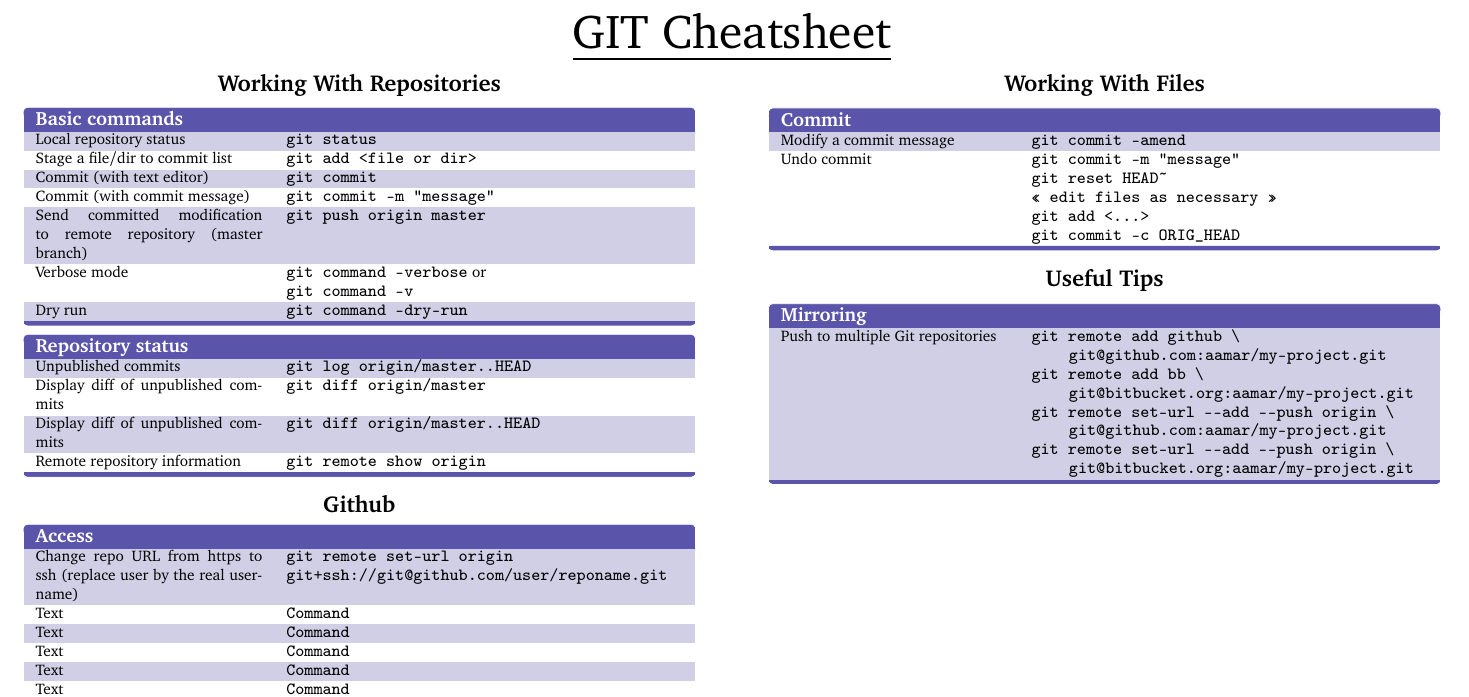
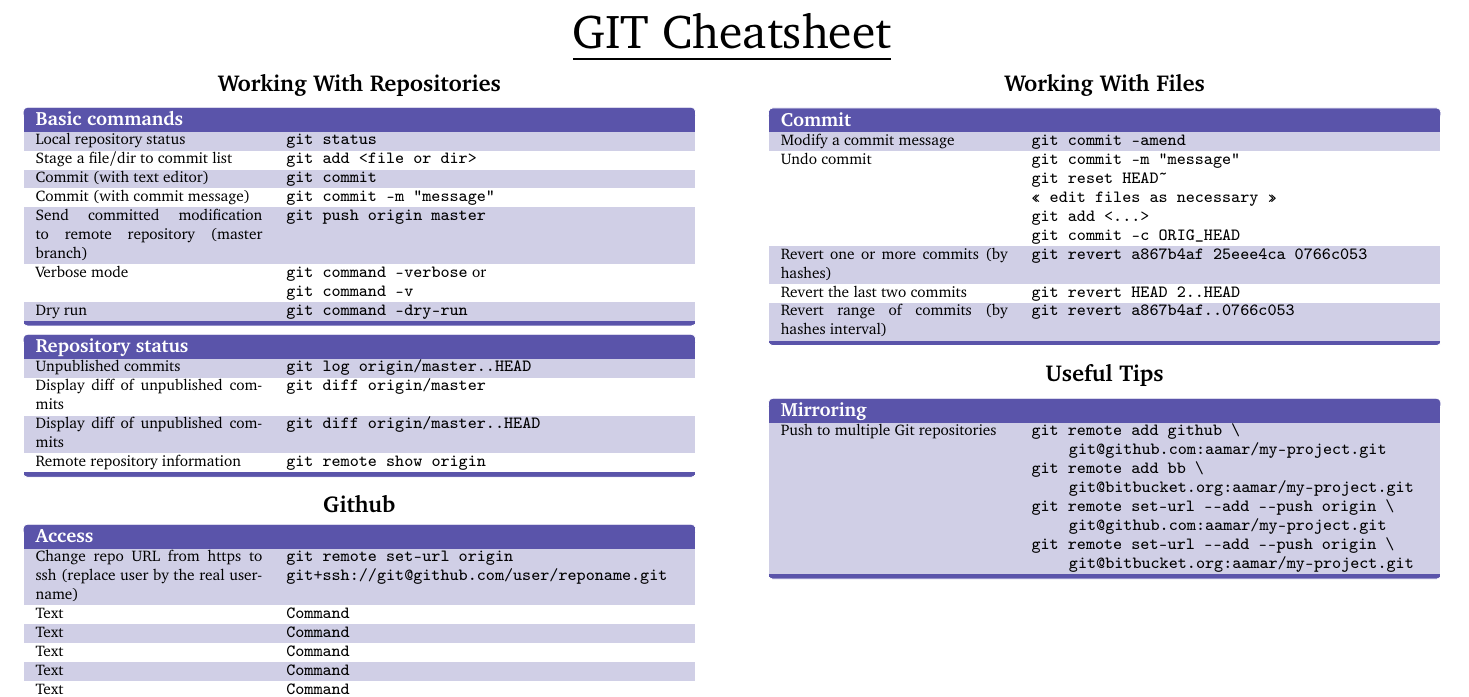
Before and after one commit to abdelkaderamar/cheatsheets, a LaTeX document (tools/git_cheatsheet.tex): part of the page, cut so that both start at the same text. Compiled offline with pdfLaTeX.

Commit message:
Updating git cheatsheet

```diff
--- a/tools/git_cheatsheet.tex
+++ b/tools/git_cheatsheet.tex
@@ -138,6 +138,12 @@
       git add <...>                                \newline
       git commit -c ORIG\_HEAD
       } \\
+      Revert one or more commits (by hashes) &
+      \texttt{git revert a867b4af 25eee4ca 0766c053} \\
+      Revert the last two commits &
+      \texttt{git revert HEAD~2..HEAD} \\
+      Revert range of commits (by hashes interval) &
+      \texttt{git revert a867b4af..0766c053} \\
     \end{keys}
 %
     \centering\section{Useful Tips}
```
